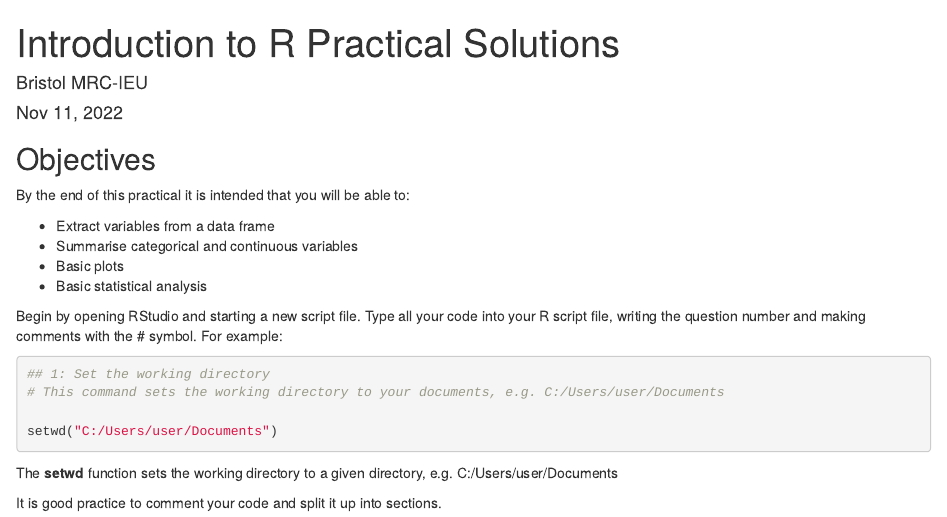
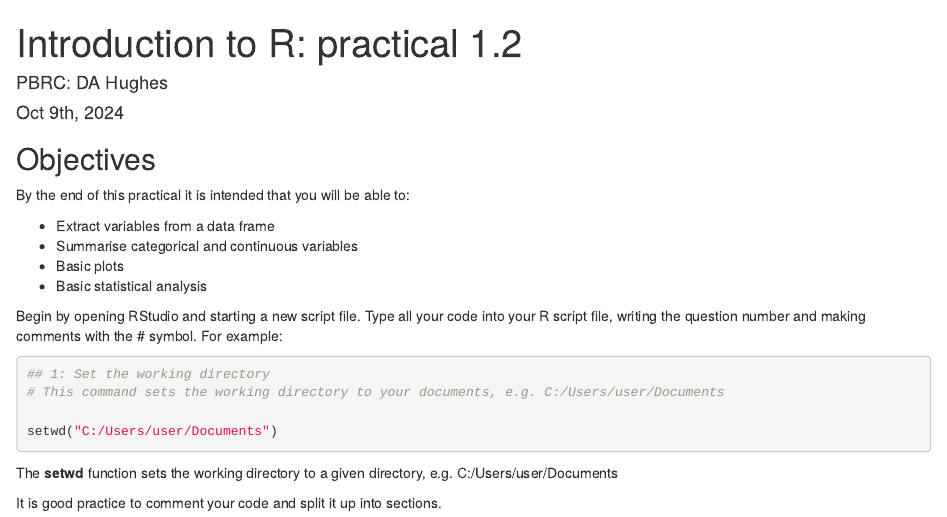
Before and after one commit to hughesevoanth/intro_to_r, an R Markdown document (day1/practical_1.2.rmd): the page in a window 1100 px wide, from its top. The pictures show the output file day1/practical_1.2.html that the author committed with the source, opened offline.

Commit message:
update practical 1.2

```diff
--- a/day1/practical_1.2.rmd
+++ b/day1/practical_1.2.rmd
@@ -1,7 +1,7 @@
 ---
-title: "Introduction to R Practical Solutions"
-author: "Bristol MRC-IEU"
-date: "Nov 11, 2022"
+title: "Introduction to R: practical 1.2"
+author: "PBRC: DA Hughes"
+date: "Oct 9th, 2024"
 output: html_document
 ---
 
```
Also changed, not shown: README.md, day1/practical_1.2.html, day1/solutions_1.2.html.
